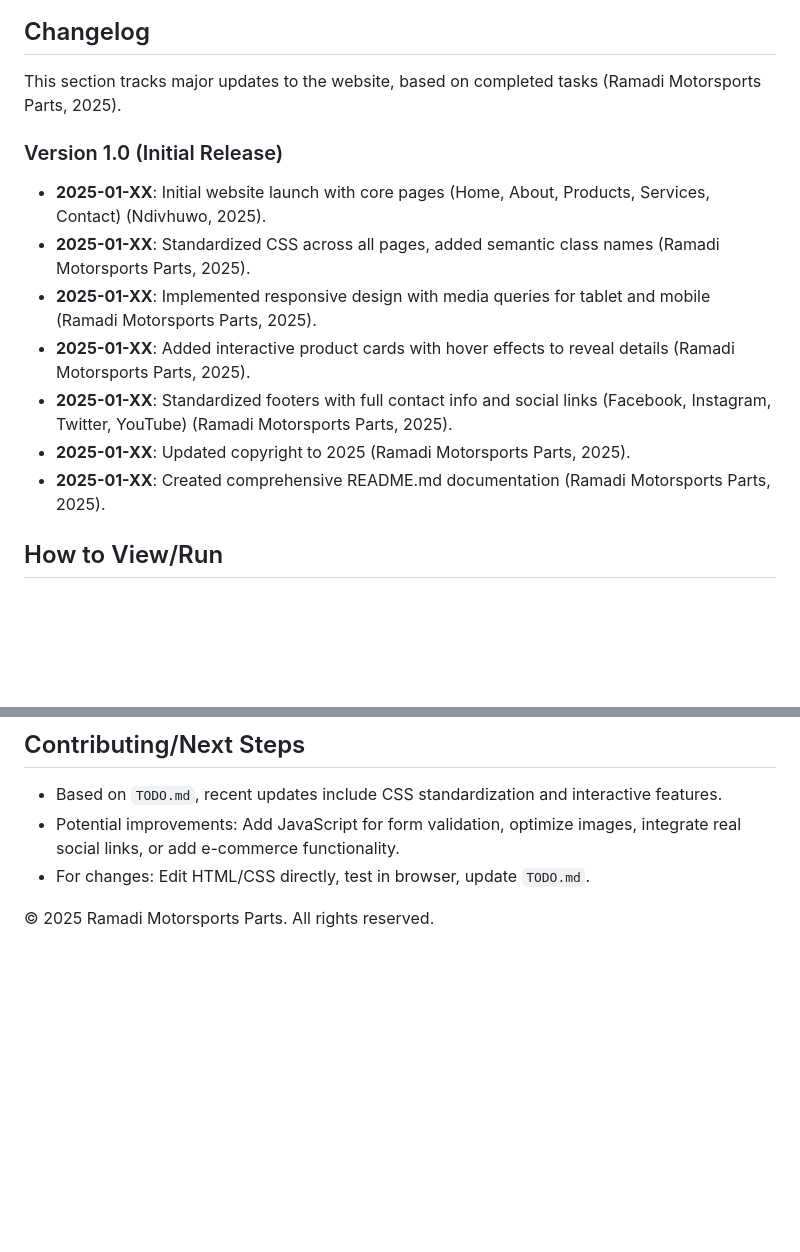
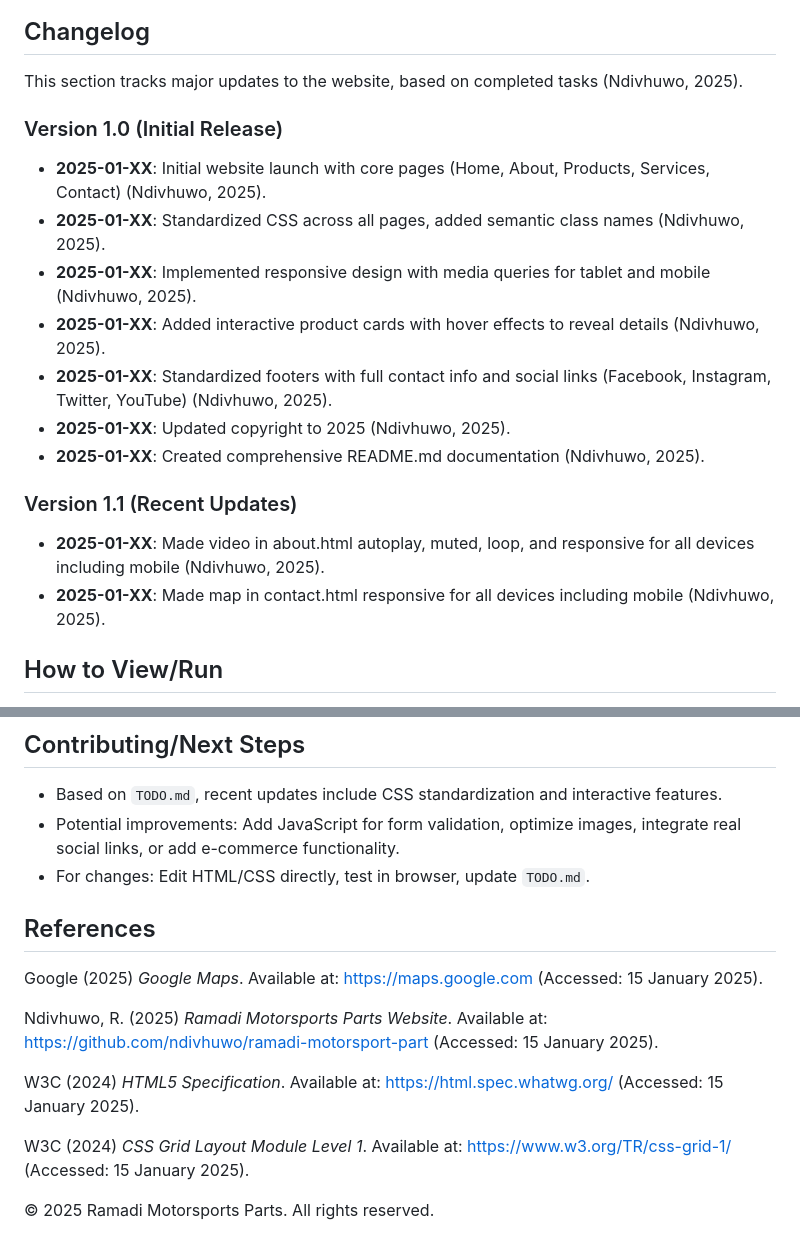
Before and after one commit to Nduvhuwornt/wed-poe-part-1, a Markdown page: Miscellaneous/README.md, 2 parts joined by grey strips. GitHub-like rendering; blank space fills up the shorter version.

Commit message:
reference

```diff
--- a/Miscellaneous/README.md
+++ b/Miscellaneous/README.md
@@ -112,16 +112,20 @@ Here are sample screen displays of the website across different devices:
   ![Mobile View](assests/Mobile%20screen%20320px.png)
 
 ## Changelog
-This section tracks major updates to the website, based on completed tasks (Ramadi Motorsports Parts, 2025).
+This section tracks major updates to the website, based on completed tasks (Ndivhuwo, 2025).
 
 ### Version 1.0 (Initial Release)
 - **2025-01-XX**: Initial website launch with core pages (Home, About, Products, Services, Contact) (Ndivhuwo, 2025).
-- **2025-01-XX**: Standardized CSS across all pages, added semantic class names (Ramadi Motorsports Parts, 2025).
-- **2025-01-XX**: Implemented responsive design with media queries for tablet and mobile (Ramadi Motorsports Parts, 2025).
-- **2025-01-XX**: Added interactive product cards with hover effects to reveal details (Ramadi Motorsports Parts, 2025).
-- **2025-01-XX**: Standardized footers with full contact info and social links (Facebook, Instagram, Twitter, YouTube) (Ramadi Motorsports Parts, 2025).
-- **2025-01-XX**: Updated copyright to 2025 (Ramadi Motorsports Parts, 2025).
-- **2025-01-XX**: Created comprehensive README.md documentation (Ramadi Motorsports Parts, 2025).
+- **2025-01-XX**: Standardized CSS across all pages, added semantic class names (Ndivhuwo, 2025).
+- **2025-01-XX**: Implemented responsive design with media queries for tablet and mobile (Ndivhuwo, 2025).
+- **2025-01-XX**: Added interactive product cards with hover effects to reveal details (Ndivhuwo, 2025).
+- **2025-01-XX**: Standardized footers with full contact info and social links (Facebook, Instagram, Twitter, YouTube) (Ndivhuwo, 2025).
+- **2025-01-XX**: Updated copyright to 2025 (Ndivhuwo, 2025).
+- **2025-01-XX**: Created comprehensive README.md documentation (Ndivhuwo, 2025).
+
+### Version 1.1 (Recent Updates)
+- **2025-01-XX**: Made video in about.html autoplay, muted, loop, and responsive for all devices including mobile (Ndivhuwo, 2025).
+- **2025-01-XX**: Made map in contact.html responsive for all devices including mobile (Ndivhuwo, 2025).
 
 ## How to View/Run
 1. Clone or download the project.
@@ -134,4 +138,13 @@ This section tracks major updates to the website, based on completed tasks (Rama
 - Potential improvements: Add JavaScript for form validation, optimize images, integrate real social links, or add e-commerce functionality.
 - For changes: Edit HTML/CSS directly, test in browser, update `TODO.md`.
 
+## References
+Google (2025) *Google Maps*. Available at: https://maps.google.com (Accessed: 15 January 2025).
+
+Ndivhuwo, R. (2025) *Ramadi Motorsports Parts Website*. Available at: https://github.com/ndivhuwo/ramadi-motorsport-part (Accessed: 15 January 2025).
+
+W3C (2024) *HTML5 Specification*. Available at: https://html.spec.whatwg.org/ (Accessed: 15 January 2025).
+
+W3C (2024) *CSS Grid Layout Module Level 1*. Available at: https://www.w3.org/TR/css-grid-1/ (Accessed: 15 January 2025).
+
 © 2025 Ramadi Motorsports Parts. All rights reserved.
```
